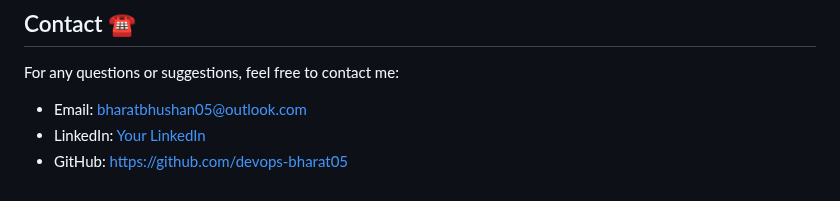
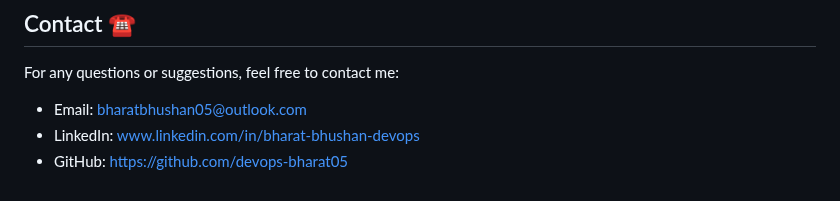
Before and after one commit to devops-bharat05/Flask-Split-Bill-App, a Markdown page: README.md, the part around the change. Rendered like a GitHub page.

```diff
--- a/README.md
+++ b/README.md
@@ -168,5 +168,5 @@ This project is licensed under the MIT License - see the [LICENSE](LICENSE) file
 
 For any questions or suggestions, feel free to contact me:
 - Email: bharatbhushan05@outlook.com
-- LinkedIn: [Your LinkedIn](https://linkedin.com/in/yourusername)
+- LinkedIn: www.linkedin.com/in/bharat-bhushan-devops
 - GitHub: https://github.com/devops-bharat05
```
